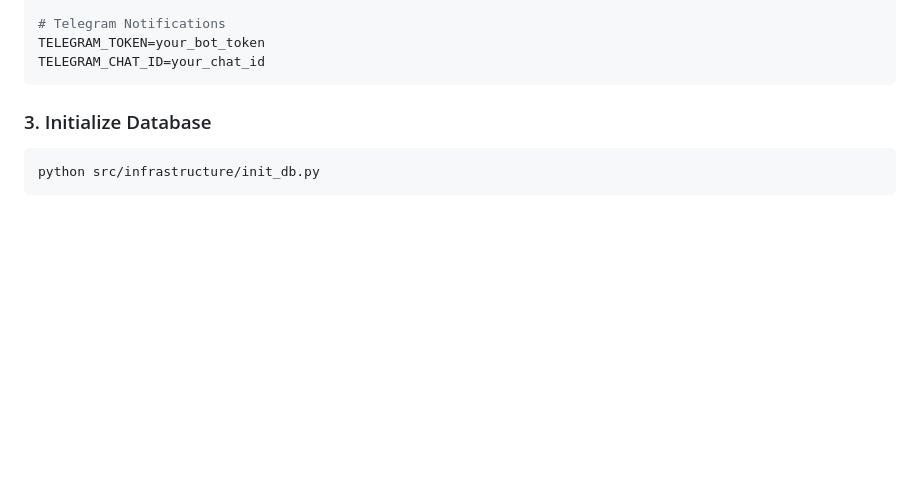
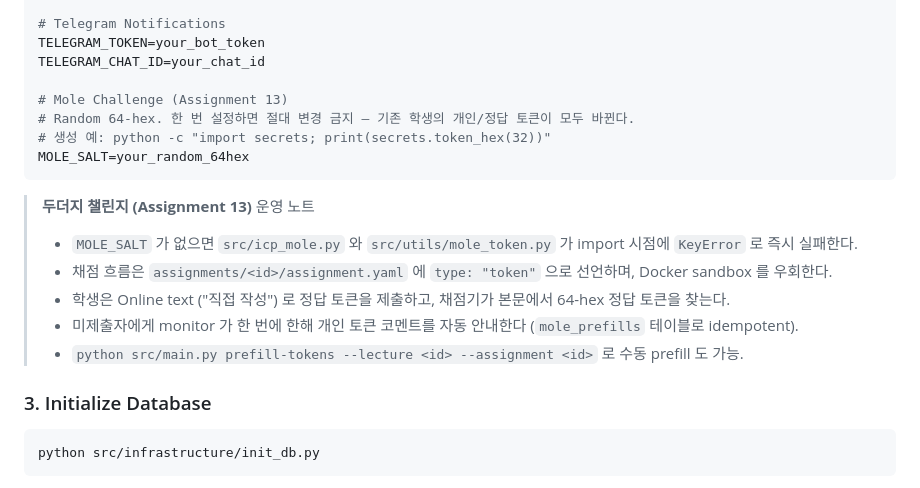
Before and after one commit to seonghoony/2026-PythonJudgeSystem-ICP, a Markdown page: README.md, the part around the change. Rendered like a GitHub page; blank space fills up the shorter version.

Commit message:
README: 두더지 챌린지(MOLE_SALT) 운영 노트
- .env 예시에 MOLE_SALT 항목 추가 (64-hex random, 한 번 설정 후 변경 금지)
- type:"token" 채점 흐름 / Online text 제출 / prefill 자동화 / prefill-tokens CLI 사용법

````diff
--- a/README.md
+++ b/README.md
@@ -51,7 +51,19 @@ SNOWBOARD_PASSWORD=your_pw
 # Telegram Notifications
 TELEGRAM_TOKEN=your_bot_token
 TELEGRAM_CHAT_ID=your_chat_id
+
+# Mole Challenge (Assignment 13)
+# Random 64-hex. 한 번 설정하면 절대 변경 금지 — 기존 학생의 개인/정답 토큰이 모두 바뀐다.
+# 생성 예: python -c "import secrets; print(secrets.token_hex(32))"
+MOLE_SALT=your_random_64hex
 ```
+
+> **두더지 챌린지 (Assignment 13)** 운영 노트
+> - `MOLE_SALT` 가 없으면 `src/icp_mole.py` 와 `src/utils/mole_token.py` 가 import 시점에 `KeyError` 로 즉시 실패한다.
+> - 채점 흐름은 `assignments/<id>/assignment.yaml` 에 `type: "token"` 으로 선언하며, Docker sandbox 를 우회한다.
+> - 학생은 Online text ("직접 작성") 로 정답 토큰을 제출하고, 채점기가 본문에서 64-hex 정답 토큰을 찾는다.
+> - 미제출자에게 monitor 가 한 번에 한해 개인 토큰 코멘트를 자동 안내한다 (`mole_prefills` 테이블로 idempotent).
+> - `python src/main.py prefill-tokens --lecture <id> --assignment <id>` 로 수동 prefill 도 가능.
 
 ### 3. Initialize Database
 ```bash
````
